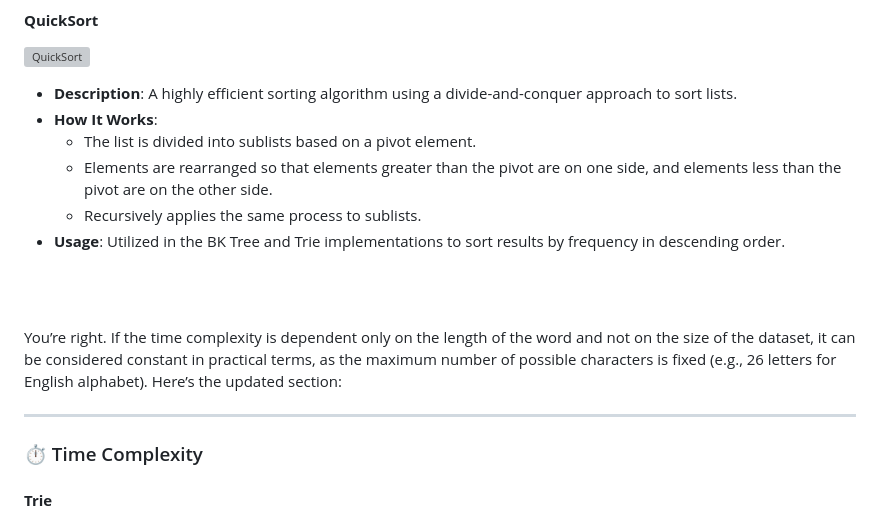
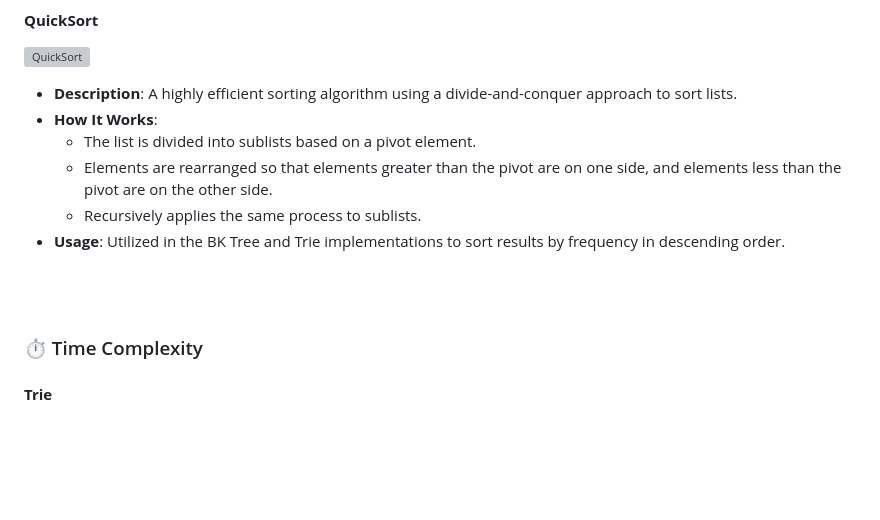
Before and after one commit to thebooleanguy/dictionary-app, a Markdown page: README.md, the part around one of its changes. GitHub-like rendering; blank space fills up the shorter version; grey boxes are pictures that could not be loaded.

```diff
--- a/README.md
+++ b/README.md
@@ -165,10 +165,6 @@ dictionary-app/
 
 <br><br>
 
-You’re right. If the time complexity is dependent only on the length of the word and not on the size of the dataset, it can be considered constant in practical terms, as the maximum number of possible characters is fixed (e.g., 26 letters for English alphabet). Here’s the updated section:
-
----
-
 ### ⏱ Time Complexity
 
 #### **Trie**
```
Also changed, not shown: other parts of README.md (+1 -1 lines).
